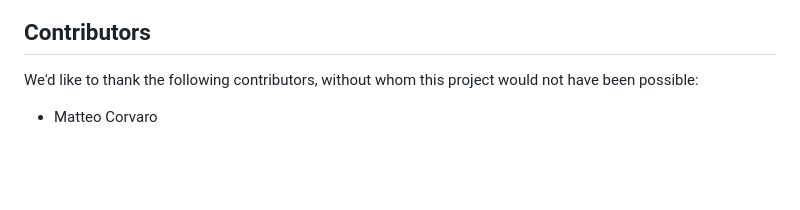
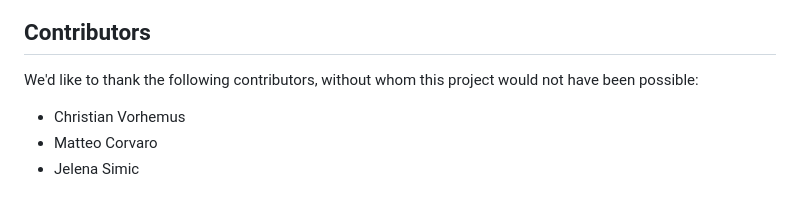
Before and after one commit to project-moirai/crime-prediction, a Markdown page: README.md, the part around the change. Drawn GitHub-style; blank space fills up the shorter version.

Commit message:
Added contributors

```diff
--- a/README.md
+++ b/README.md
@@ -48,4 +48,6 @@ The most promising models and methodologies used will be described here in more
 ## Contributors
 
 We'd like to thank the following contributors, without whom this project would not have been possible:
+- Christian Vorhemus
 - Matteo Corvaro
+- Jelena Simic
```
